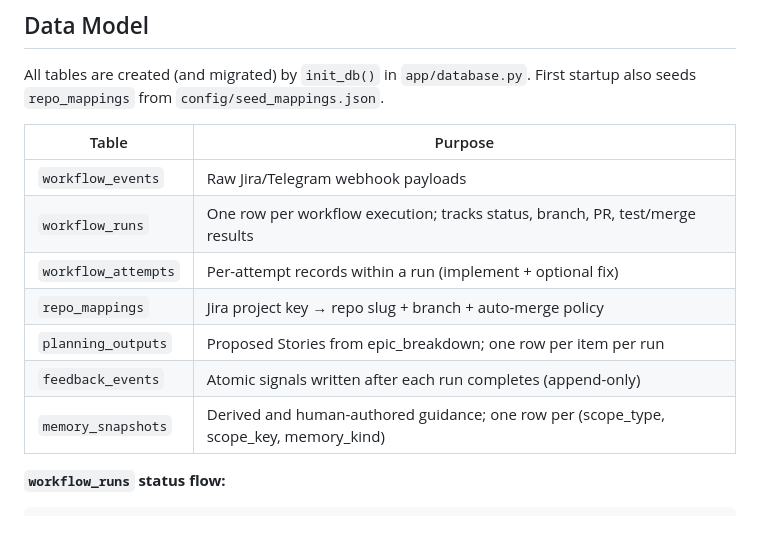
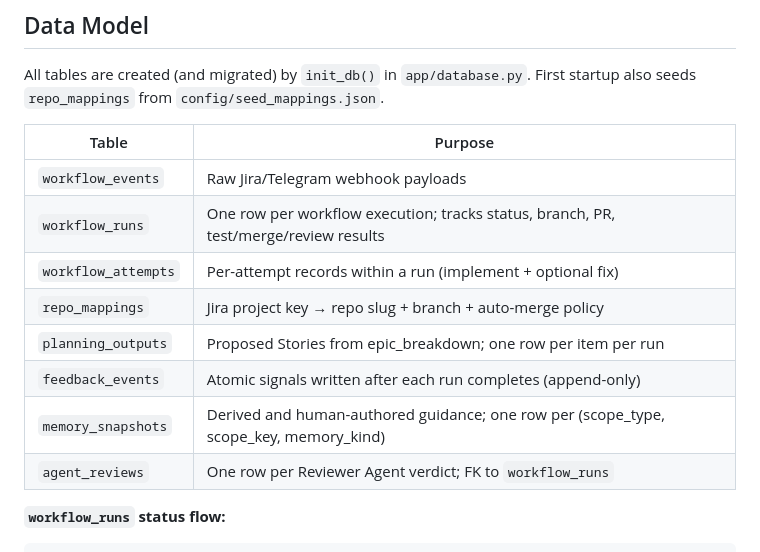
Before and after one commit to suyog19/ai-dev-orchestrator, a Markdown page: CLAUDE.md, the part around one of its changes. GitHub-like rendering.

````diff
--- a/CLAUDE.md
+++ b/CLAUDE.md
@@ -94,12 +94,13 @@ All tables are created (and migrated) by `init_db()` in `app/database.py`. First
 | Table | Purpose |
 |---|---|
 | `workflow_events` | Raw Jira/Telegram webhook payloads |
-| `workflow_runs` | One row per workflow execution; tracks status, branch, PR, test/merge results |
+| `workflow_runs` | One row per workflow execution; tracks status, branch, PR, test/merge/review results |
 | `workflow_attempts` | Per-attempt records within a run (implement + optional fix) |
 | `repo_mappings` | Jira project key → repo slug + branch + auto-merge policy |
 | `planning_outputs` | Proposed Stories from epic_breakdown; one row per item per run |
 | `feedback_events` | Atomic signals written after each run completes (append-only) |
 | `memory_snapshots` | Derived and human-authored guidance; one row per (scope_type, scope_key, memory_kind) |
+| `agent_reviews` | One row per Reviewer Agent verdict; FK to `workflow_runs` |
 
 **`workflow_runs` status flow:**
 ```
````
Also changed, not shown: other parts of CLAUDE.md (+21 -1 lines).
